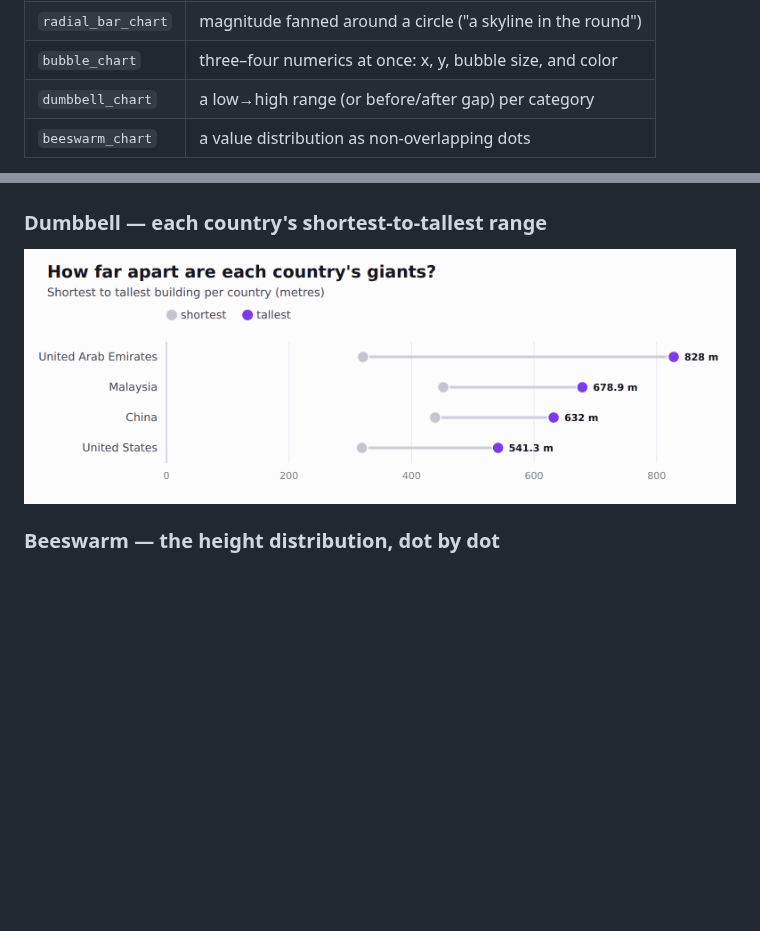
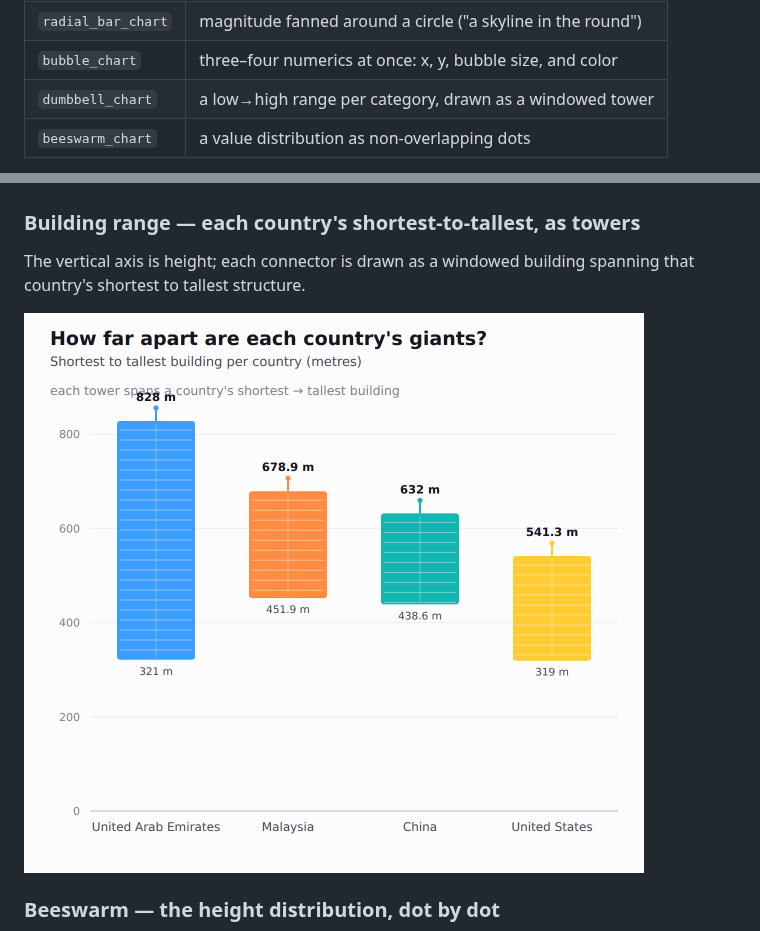
Before and after one commit to simran587/visualization, a Markdown page: README.md, 2 parts joined by grey strips. Drawn GitHub-style; pictures changed too: docs/charts/dumbbell_country_range.png; blank space fills up the shorter version.

```diff
--- a/README.md
+++ b/README.md
@@ -12,7 +12,7 @@ Five chart types, **deliberately no pie, heatmap, or table**:
 | `lollipop_chart` | ranked magnitude — a lighter-weight bar chart |
 | `radial_bar_chart` | magnitude fanned around a circle ("a skyline in the round") |
 | `bubble_chart` | three–four numerics at once: x, y, bubble size, and color |
-| `dumbbell_chart` | a low→high range (or before/after gap) per category |
+| `dumbbell_chart` | a low→high range per category, drawn as a windowed tower |
 | `beeswarm_chart` | a value distribution as non-overlapping dots |
 
 Every chart uses a bright, fun palette, one **accent** color for emphasis
@@ -31,8 +31,11 @@ All rendered from the bundled `tallest_buildings.csv`.
 ### Bubble — year vs height, size = floors, color = use type
 ![Bubble chart of year completed versus height](docs/charts/bubble_year_height.png)
 
-### Dumbbell — each country's shortest-to-tallest range
-![Dumbbell chart of building height range per country](docs/charts/dumbbell_country_range.png)
+### Building range — each country's shortest-to-tallest, as towers
+The vertical axis is height; each connector is drawn as a windowed building
+spanning that country's shortest to tallest structure.
+
+![Vertical range chart where each country's height range is a windowed tower](docs/charts/dumbbell_country_range.png)
 
 ### Beeswarm — the height distribution, dot by dot
 ![Beeswarm plot of building heights](docs/charts/beeswarm_heights.png)
```
Also changed, not shown: 2 other files.
